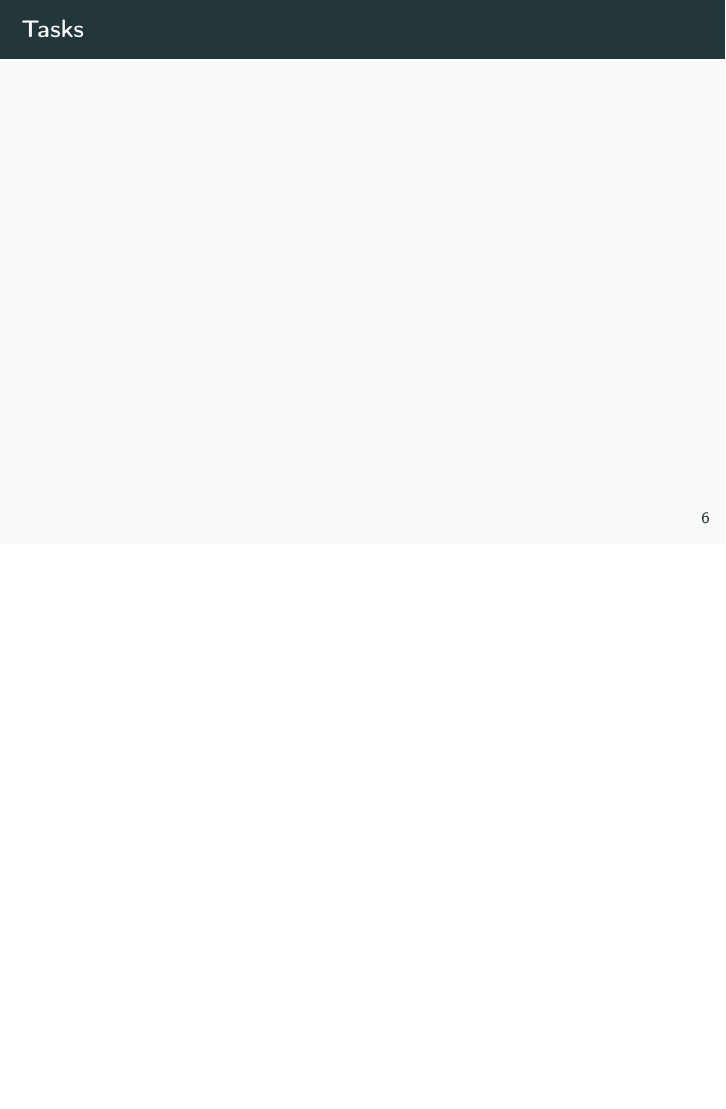
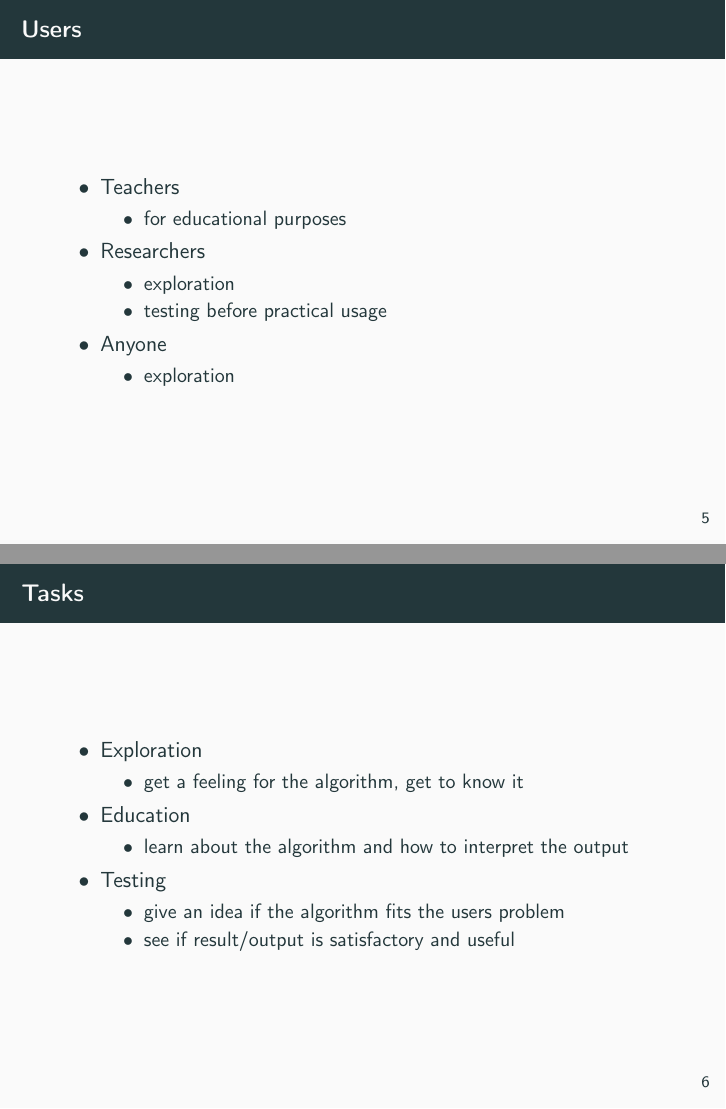
Before and after one commit to biederfrau/opticsvis, LaTeX slides (m3/pres/slides.tex): page 9 of 14 before the commit and pages 8 and 9 of 14 after it, the two joined at a grey line, the shorter picture padded with empty space. Compiled offline with pdfLaTeX.

Commit message:
filled empty slides

```diff
--- a/m3/pres/slides.tex
+++ b/m3/pres/slides.tex
@@ -83,9 +83,39 @@
 \section{Users and Tasks}
 
 \begin{frame}{Users}
+\begin{itemize}
+ \item Teachers
+            \begin{itemize}
+                \item for educational purposes
+            \end{itemize}
+  \item Researchers
+            \begin{itemize}
+                \item exploration
+                \item testing before practical usage
+            \end{itemize}
+\item Anyone
+            \begin{itemize}
+                \item exploration
+            \end{itemize}
+  \end{itemize}
 \end{frame}
 
 \begin{frame}{Tasks}
+\begin{itemize}
+ \item Exploration
+            \begin{itemize}
+                \item get a feeling for the algorithm, get to know it
+            \end{itemize}
+ \item Education
+  	\begin{itemize}
+                \item learn about the algorithm and how to interpret the output
+            \end{itemize}
+  \item Testing
+            \begin{itemize}
+                \item give an idea if the algorithm fits the users problem
+                \item see if result/output is satisfactory and useful
+            \end{itemize}
+  \end{itemize}
 \end{frame}
 
 {
```
Also changed, not shown: m3/pres/slides.pdf, m3/pres/slides.tex (3 more changed lines).
